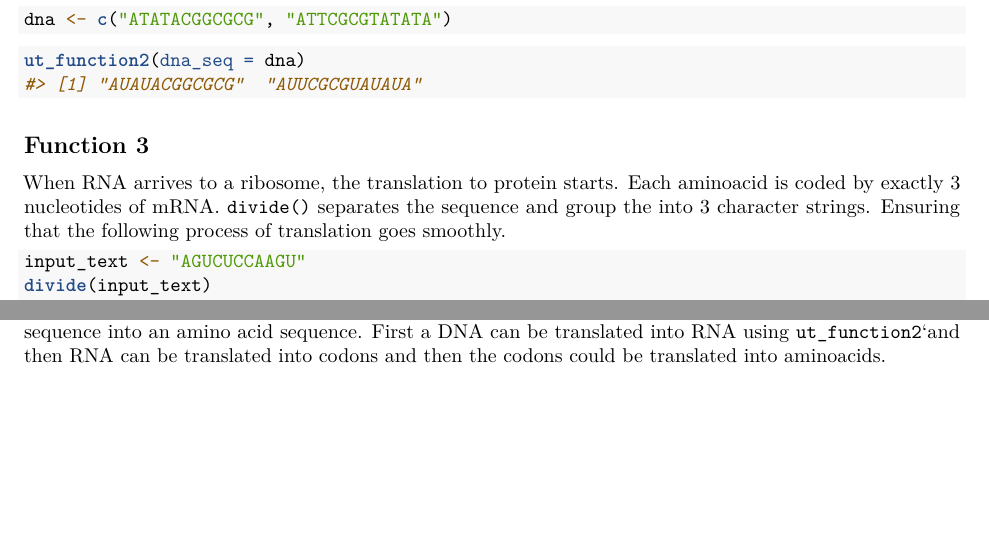
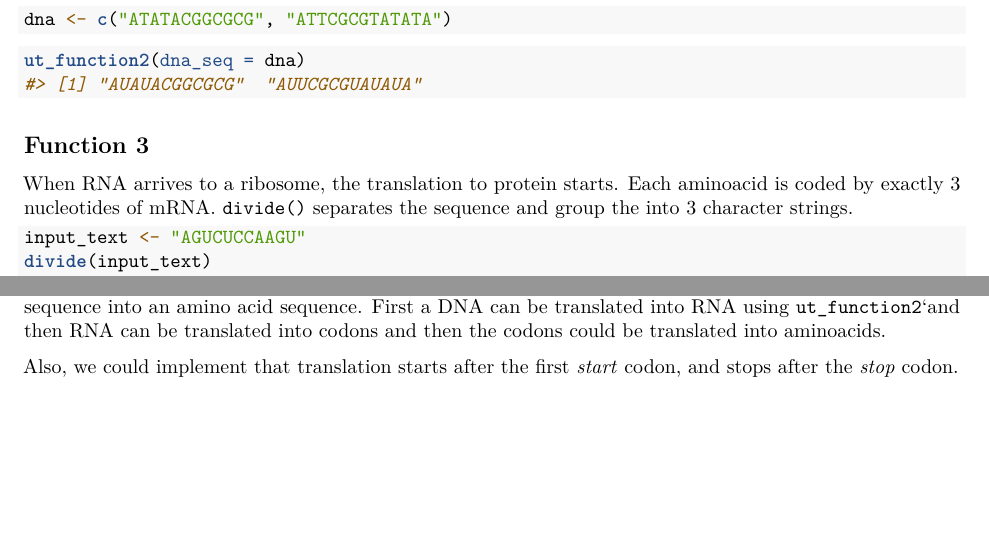
Before and after one commit to rforbiodatascience24/group_6_package_snail, an R Markdown document (vignettes/Dogmasnail.Rmd): two parts of pages 1 and 3 of 3 before the commit and two parts of pages 1 and 4 of 4 after it, joined at a grey line, cut so that both start at the same text, the shorter picture padded with empty space. Rendered offline with R 4.5, knitr and Pandoc, then LaTeX, with nearby package versions.

Commit message:
added some more changes about the common part

````diff
--- a/vignettes/Dogmasnail.Rmd
+++ b/vignettes/Dogmasnail.Rmd
@@ -52,7 +52,7 @@ ut_function2(dna_seq = dna)
 
 ## Function 3
 
-When RNA arrives to a ribosome, the translation to protein starts. Each aminoacid is coded by exactly 3 nucleotides of mRNA. `divide()` separates the sequence and group the into 3 character strings. Ensuring that the following process of translation goes smoothly.
+When RNA arrives to a ribosome, the translation to protein starts. Each aminoacid is coded by exactly 3 nucleotides of mRNA. `divide()` separates the sequence and group the into 3 character strings.
 
 ```{r}
 input_text <- "AGUCUCCAAGU"
@@ -105,3 +107,5 @@ plot_function5(rna)
 ## Ideas for further function development
 
 An idea for further function development would be to develop a function that can translate a nucleotide sequence into an amino acid sequence. First a DNA can be translated into RNA using `ut_function2`\`and then RNA can be translated into codons and then the codons could be translated into aminoacids.
+
+Also, we could implement that translation starts after the first *start* codon, and stops after the *stop* codon.
````
Also changed, not shown: vignettes/Dogmasnail.Rmd (2 more changed lines).
